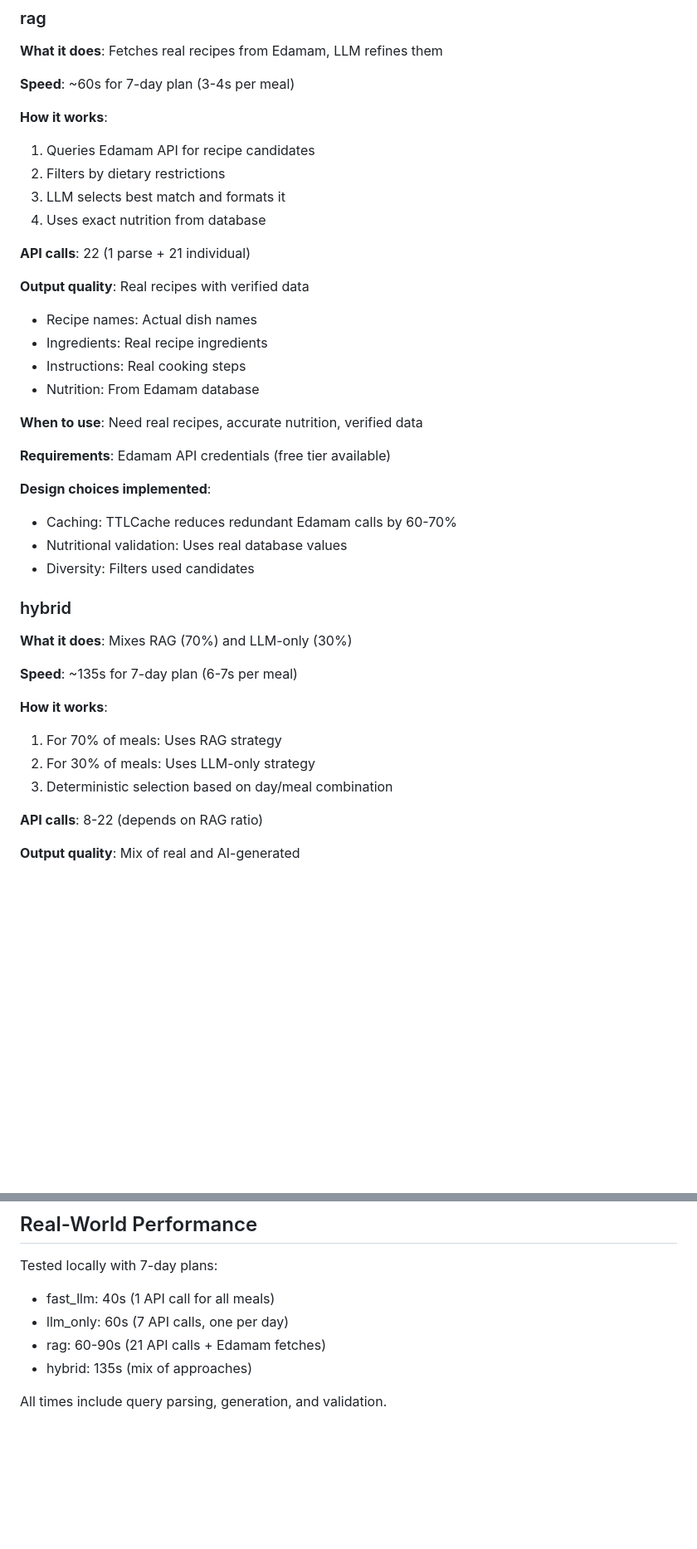
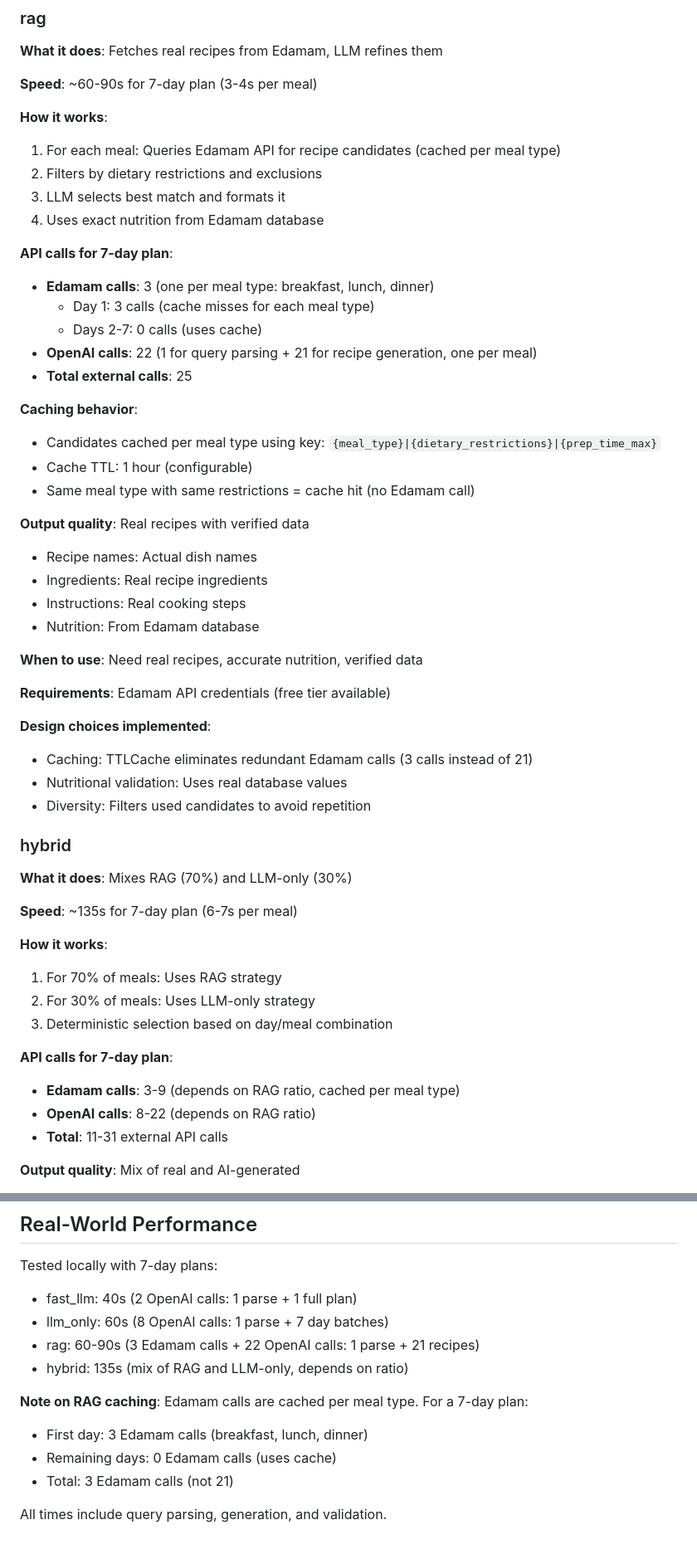
Before and after one commit to ffaisal93/ml_meal_prep, a Markdown page: STRATEGIES.md, 2 parts joined by grey strips. Shown at 83% size. Rendered like a GitHub page; blank space fills up the shorter version.

Commit message:
Update STRATEGIES.md to reflect actual RAG API call behavior
- Clarified that RAG makes 3 Edamam calls (not 21) due to caching
- Separated Edamam vs OpenAI call counts for clarity
- Explained caching behavior: 3 calls on day 1, 0 on days 2-7
- Updated comparison table to show actual call counts
- Fixed hybrid strategy call counts to match reality

Actual behavior: Cache key is meal_type|dietary|prep_time, so same meal types reuse cache across days

```diff
--- a/STRATEGIES.md
+++ b/STRATEGIES.md
@@ -78,15 +78,25 @@ Each strategy implements the same interface but uses different approaches:
 
 **What it does**: Fetches real recipes from Edamam, LLM refines them
 
-**Speed**: ~60s for 7-day plan (3-4s per meal)
+**Speed**: ~60-90s for 7-day plan (3-4s per meal)
 
 **How it works**:
-1. Queries Edamam API for recipe candidates
-2. Filters by dietary restrictions
+1. For each meal: Queries Edamam API for recipe candidates (cached per meal type)
+2. Filters by dietary restrictions and exclusions
 3. LLM selects best match and formats it
-4. Uses exact nutrition from database
+4. Uses exact nutrition from Edamam database
 
-**API calls**: 22 (1 parse + 21 individual)
+**API calls for 7-day plan**:
+- **Edamam calls**: 3 (one per meal type: breakfast, lunch, dinner)
+  - Day 1: 3 calls (cache misses for each meal type)
+  - Days 2-7: 0 calls (uses cache)
+- **OpenAI calls**: 22 (1 for query parsing + 21 for recipe generation, one per meal)
+- **Total external calls**: 25
+
+**Caching behavior**:
+- Candidates cached per meal type using key: `{meal_type}|{dietary_restrictions}|{prep_time_max}`
+- Cache TTL: 1 hour (configurable)
+- Same meal type with same restrictions = cache hit (no Edamam call)
 
 **Output quality**: Real recipes with verified data
 - Recipe names: Actual dish names
@@ -99,9 +109,9 @@ Each strategy implements the same interface but uses different approaches:
 **Requirements**: Edamam API credentials (free tier available)
 
 **Design choices implemented**:
-- Caching: TTLCache reduces redundant Edamam calls by 60-70%
+- Caching: TTLCache eliminates redundant Edamam calls (3 calls instead of 21)
 - Nutritional validation: Uses real database values
-- Diversity: Filters used candidates
+- Diversity: Filters used candidates to avoid repetition
 
 ### hybrid
 
@@ -114,7 +124,10 @@ Each strategy implements the same interface but uses different approaches:
 2. For 30% of meals: Uses LLM-only strategy
 3. Deterministic selection based on day/meal combination
 
-**API calls**: 8-22 (depends on RAG ratio)
+**API calls for 7-day plan**:
+- **Edamam calls**: 3-9 (depends on RAG ratio, cached per meal type)
+- **OpenAI calls**: 8-22 (depends on RAG ratio)
+- **Total**: 11-31 external API calls
 
 **Output quality**: Mix of real and AI-generated
 - Variety in both approach and content
@@ -175,9 +188,14 @@ Or select in frontend dropdown.
 ## Real-World Performance
 
 Tested locally with 7-day plans:
-- fast_llm: 40s (1 API call for all meals)
-- llm_only: 60s (7 API calls, one per day)
-- rag: 60-90s (21 API calls + Edamam fetches)
-- hybrid: 135s (mix of approaches)
+- fast_llm: 40s (2 OpenAI calls: 1 parse + 1 full plan)
+- llm_only: 60s (8 OpenAI calls: 1 parse + 7 day batches)
+- rag: 60-90s (3 Edamam calls + 22 OpenAI calls: 1 parse + 21 recipes)
+- hybrid: 135s (mix of RAG and LLM-only, depends on ratio)
+
+**Note on RAG caching**: Edamam calls are cached per meal type. For a 7-day plan:
+- First day: 3 Edamam calls (breakfast, lunch, dinner)
+- Remaining days: 0 Edamam calls (uses cache)
+- Total: 3 Edamam calls (not 21)
 
 All times include query parsing, generation, and validation.
```
Also changed, not shown: other parts of STRATEGIES.md (+4 -4 lines).
